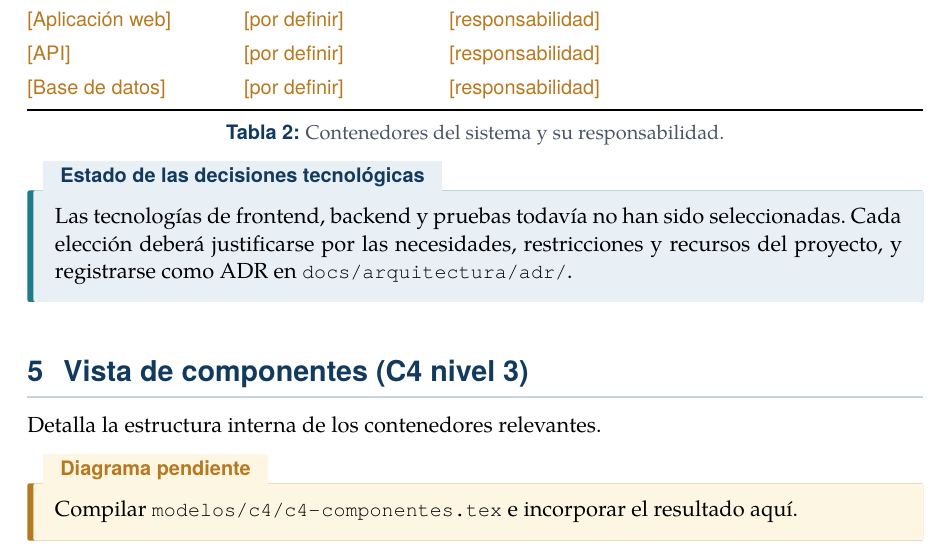
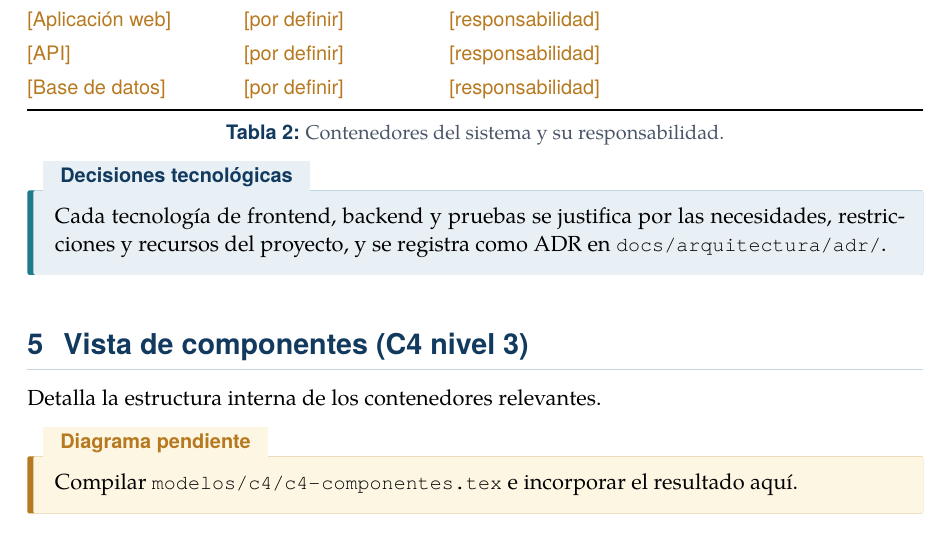
Before and after one commit to daniel69zz/legasoft, a LaTeX document (docs/arquitectura/documento-arquitectura.tex): part of page 4 of 6, cut so that both start at the same text. Compiled offline with XeLaTeX.

Commit message:
docs: redactar la nota de decisiones tecnológicas en la plantilla de arquitectura

```diff
--- a/docs/arquitectura/documento-arquitectura.tex
+++ b/docs/arquitectura/documento-arquitectura.tex
@@ -135,10 +135,9 @@ Compilar \ruta{modelos/c4/c4-contenedores.tex} e incorporar el resultado aquí.
 \captionof{table}{Contenedores del sistema y su responsabilidad.}
 \end{center}
 
-\begin{nota}[Estado de las decisiones tecnológicas]
-Las tecnologías de frontend, backend y pruebas todavía no han sido
-seleccionadas. Cada elección deberá justificarse por las necesidades,
-restricciones y recursos del proyecto, y registrarse como ADR en
+\begin{nota}[Decisiones tecnológicas]
+Cada tecnología de frontend, backend y pruebas se justifica por las necesidades,
+restricciones y recursos del proyecto, y se registra como ADR en
 \ruta{docs/arquitectura/adr/}.
 \end{nota}
 
```
Also changed, not shown: docs/arquitectura/documento-arquitectura.pdf.
